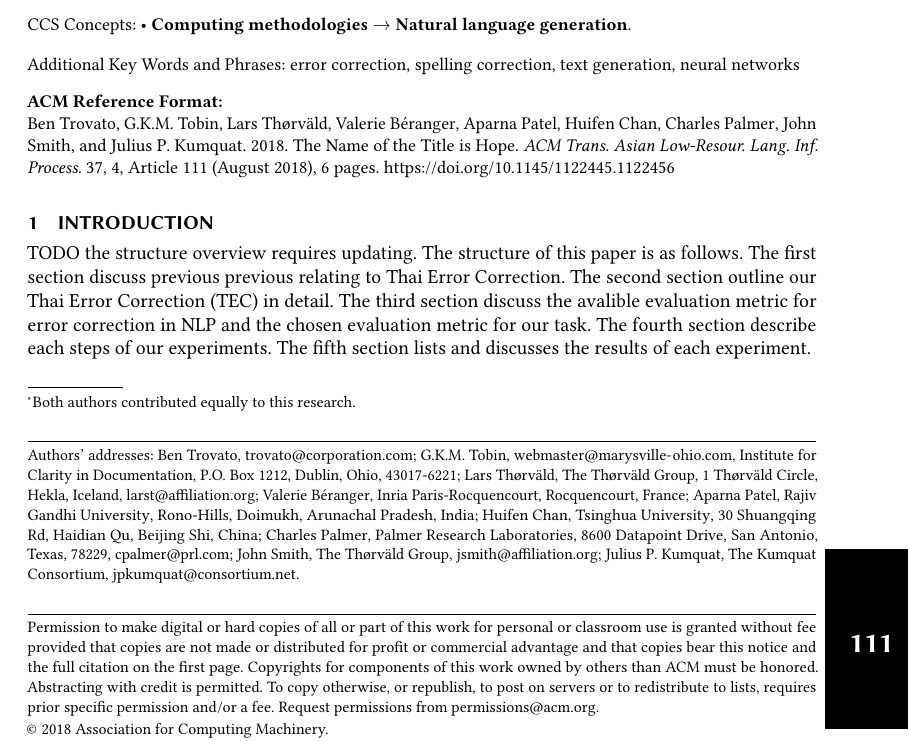
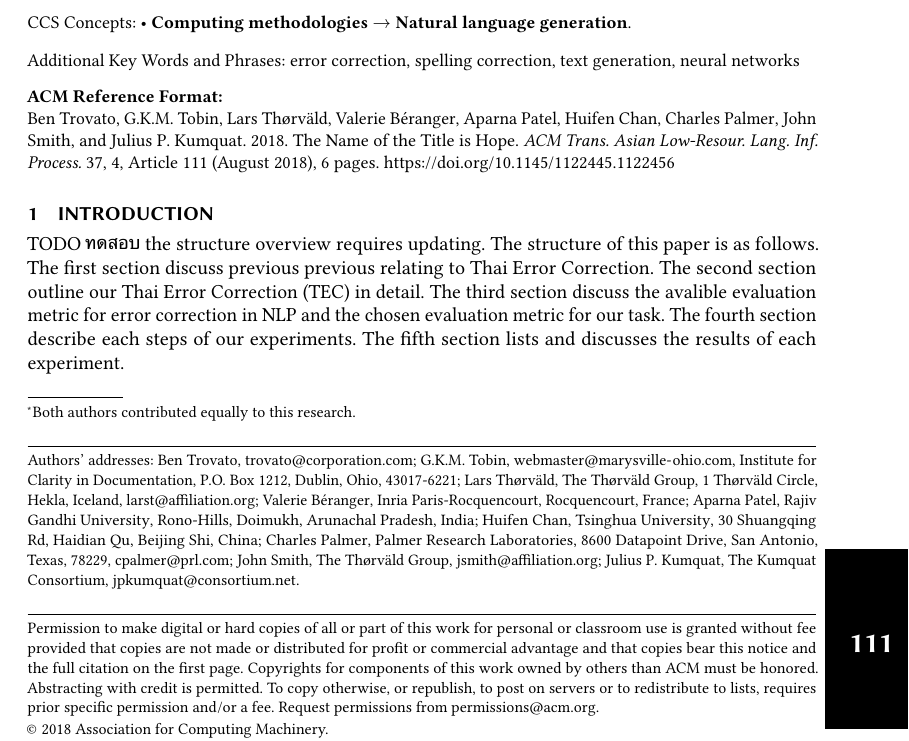
Before and after one commit to non101240/thai-error-correct-paper, a LaTeX paper (main.tex, which reads sections/001-introduction.tex): part of page 1 of 6, cut so that both start at the same text. Compiled offline with pdfLaTeX.

Commit message:
Updates from Overleaf

```diff
--- a/sections/001-introduction.tex
+++ b/sections/001-introduction.tex
@@ -2,5 +2,5 @@
 
 % TODO
 % This paper aims to investigate the approaches than can be applies to the Thai error correction (TEC) task for social data.
-TODO the structure overview requires updating.
+TODO \includegraphics[height=0.85em, trim=0.5em 0.45em 0.5em 0em]{thai-text/test-2.pdf} the structure overview requires updating.
 The structure of this paper is as follows. The first section discuss previous previous relating to Thai Error Correction. The second section outline our Thai Error Correction (TEC) in detail. The third section discuss the avalible evaluation metric for error correction in NLP and the chosen evaluation metric for our task. The fourth section describe each steps of our experiments. The fifth section lists and discusses the results of each experiment.
```
